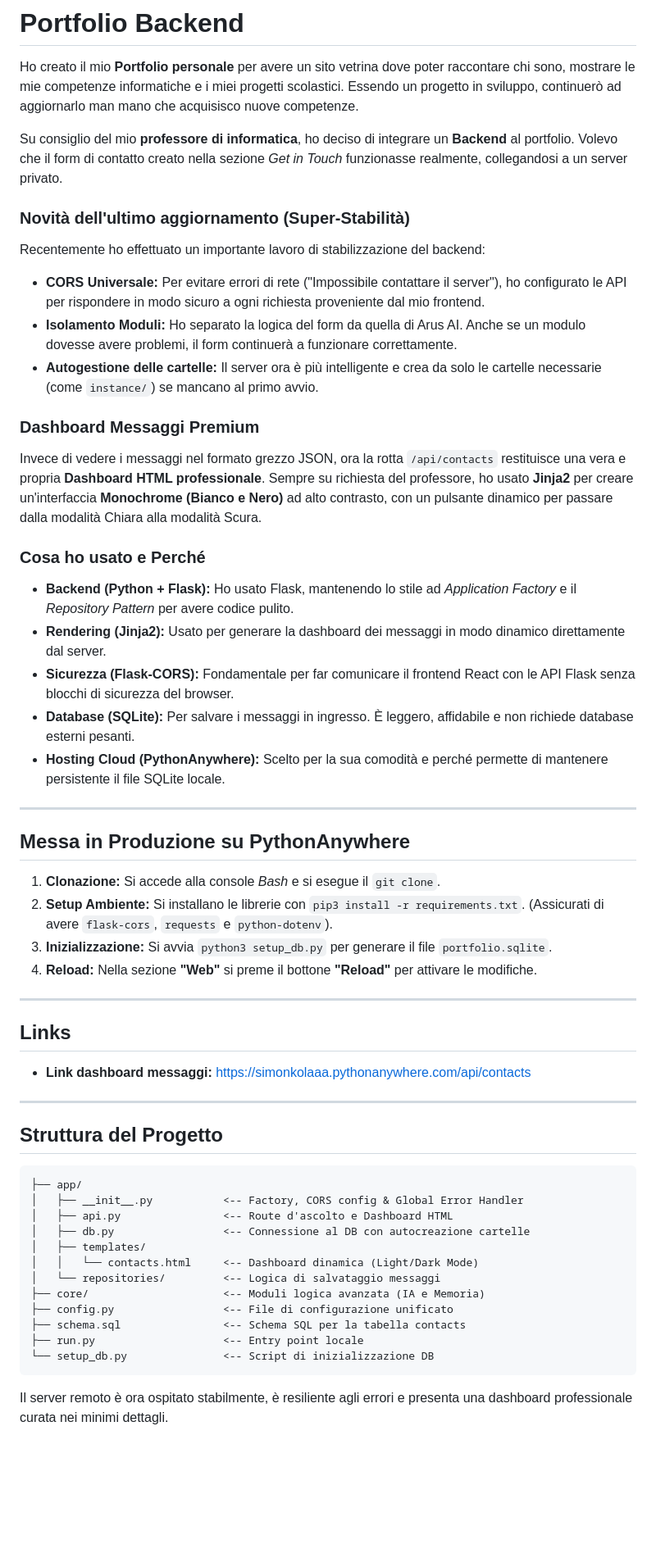
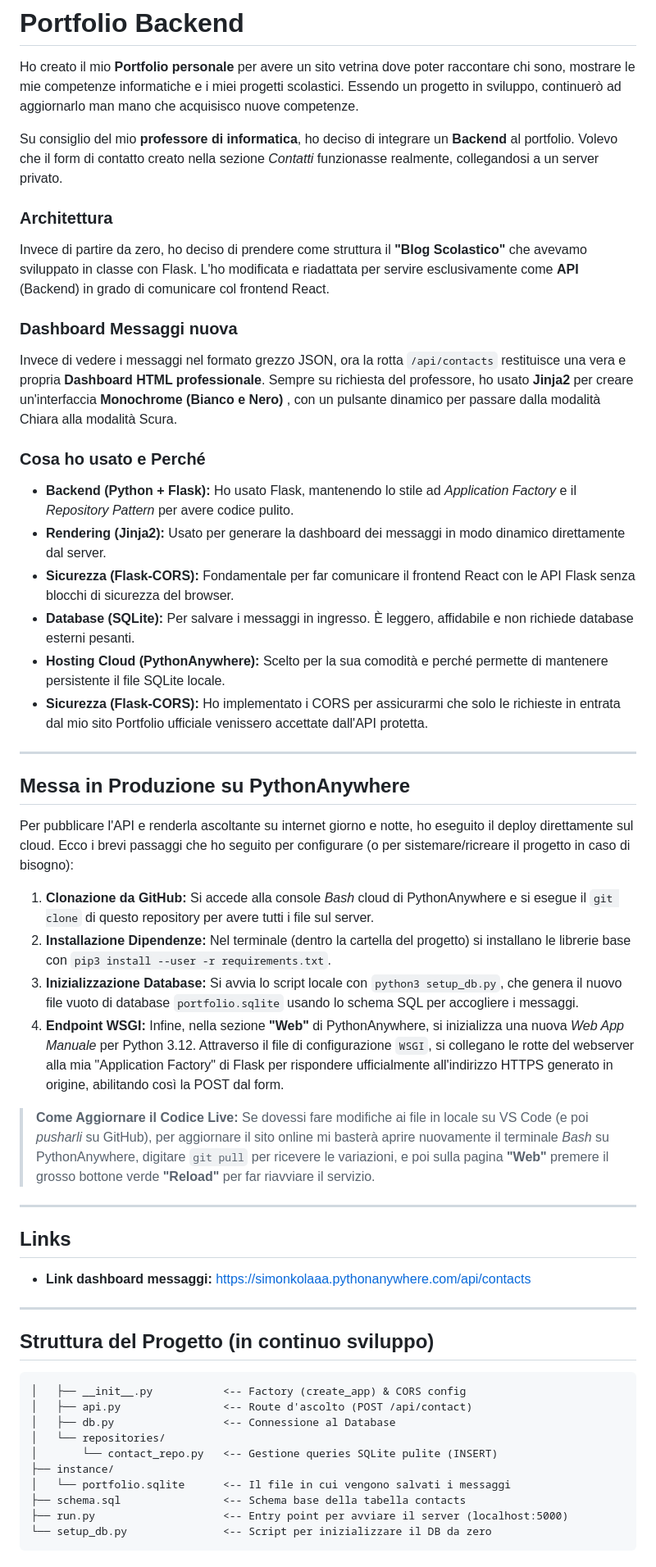
Before and after one commit to simonkolaaa/portfolio-backend, a Markdown page: README.md, the part around the change. Shown at 82% size. Rendered like a GitHub page; blank space fills up the shorter version.

Commit message:
Revise README for clarity and updates

````diff
--- a/README.md
+++ b/README.md
@@ -2,17 +2,15 @@
 
 Ho creato il mio **Portfolio personale** per avere un sito vetrina dove poter raccontare chi sono, mostrare le mie competenze informatiche e i miei progetti scolastici. Essendo un progetto in sviluppo, continuerò ad aggiornarlo man mano che acquisisco nuove competenze.
 
-Su consiglio del mio **professore di informatica**, ho deciso di integrare un **Backend** al portfolio. Volevo che il form di contatto creato nella sezione *Get in Touch* funzionasse realmente, collegandosi a un server privato.
+Su consiglio del mio **professore di informatica**, ho deciso di integrare un **Backend** al portfolio. Volevo che il form di contatto creato nella sezione *Contatti* funzionasse realmente, collegandosi a un server privato.
 
-### Novità dell'ultimo aggiornamento (Super-Stabilità)
-Recentemente ho effettuato un importante lavoro di stabilizzazione del backend:
-- **CORS Universale:** Per evitare errori di rete ("Impossibile contattare il server"), ho configurato le API per rispondere in modo sicuro a ogni richiesta proveniente dal mio frontend.
-- **Isolamento Moduli:** Ho separato la logica del form da quella di Arus AI. Anche se un modulo dovesse avere problemi, il form continuerà a funzionare correttamente.
-- **Autogestione delle cartelle:** Il server ora è più intelligente e crea da solo le cartelle necessarie (come `instance/`) se mancano al primo avvio.
+### Architettura
+Invece di partire da zero, ho deciso di prendere come struttura il **"Blog Scolastico"** che avevamo sviluppato in classe con Flask.
+L'ho modificata e riadattata per servire esclusivamente come **API** (Backend) in grado di comunicare col frontend React.
 
-### Dashboard Messaggi Premium
+### Dashboard Messaggi nuova
 Invece di vedere i messaggi nel formato grezzo JSON, ora la rotta `/api/contacts` restituisce una vera e propria **Dashboard HTML professionale**.
-Sempre su richiesta del professore, ho usato **Jinja2** per creare un'interfaccia **Monochrome (Bianco e Nero)** ad alto contrasto, con un pulsante dinamico per passare dalla modalità Chiara alla modalità Scura.
+Sempre su richiesta del professore, ho usato **Jinja2** per creare un'interfaccia **Monochrome (Bianco e Nero)** , con un pulsante dinamico per passare dalla modalità Chiara alla modalità Scura.
 
 ### Cosa ho usato e Perché
 
@@ -21,36 +19,36 @@ Sempre su richiesta del professore, ho usato **Jinja2** per creare un'interfacci
 - **Sicurezza (Flask-CORS):** Fondamentale per far comunicare il frontend React con le API Flask senza blocchi di sicurezza del browser.
 - **Database (SQLite):** Per salvare i messaggi in ingresso. È leggero, affidabile e non richiede database esterni pesanti.
 - **Hosting Cloud (PythonAnywhere):** Scelto per la sua comodità e perché permette di mantenere persistente il file SQLite locale.
+- **Sicurezza (Flask-CORS):** Ho implementato i CORS per assicurarmi che solo le richieste in entrata dal mio sito Portfolio ufficiale venissero accettate dall'API protetta.
 
 ---
 
 ## Messa in Produzione su PythonAnywhere
+Per pubblicare l'API e renderla ascoltante su internet giorno e notte, ho eseguito il deploy direttamente sul cloud.
+Ecco i brevi passaggi che ho seguito per configurare (o per sistemare/ricreare il progetto in caso di bisogno):
+1. **Clonazione da GitHub:** Si accede alla console *Bash* cloud di PythonAnywhere e si esegue il `git clone` di questo repository per avere tutti i file sul server.
+2. **Installazione Dipendenze:** Nel terminale (dentro la cartella del progetto) si installano le librerie base con `pip3 install --user -r requirements.txt`.
+3. **Inizializzazione Database:** Si avvia lo script locale con `python3 setup_db.py`, che genera il nuovo file vuoto di database `portfolio.sqlite` usando lo schema SQL per accogliere i messaggi.
+4. **Endpoint WSGI:** Infine, nella sezione **"Web"** di PythonAnywhere, si inizializza una nuova *Web App Manuale* per Python 3.12. Attraverso il file di configurazione `WSGI`, si collegano le rotte del webserver alla mia "Application Factory" di Flask per rispondere ufficialmente all'indirizzo HTTPS generato in origine, abilitando così la POST dal form.
 
-1. **Clonazione:** Si accede alla console *Bash* e si esegue il `git clone`.
-2. **Setup Ambiente:** Si installano le librerie con `pip3 install -r requirements.txt`. (Assicurati di avere `flask-cors`, `requests` e `python-dotenv`).
-3. **Inizializzazione:** Si avvia `python3 setup_db.py` per generare il file `portfolio.sqlite`.
-4. **Reload:** Nella sezione **"Web"** si preme il bottone **"Reload"** per attivare le modifiche.
-
+> **Come Aggiornare il Codice Live:**
+> Se dovessi fare modifiche ai file in locale su VS Code (e poi _pusharli_ su GitHub), per aggiornare il sito online mi basterà aprire nuovamente il terminale *Bash* su PythonAnywhere, digitare `git pull` per ricevere le variazioni, e poi sulla pagina **"Web"** premere il grosso bottone verde **"Reload"** per far riavviare il servizio.
 ---
 ## Links
 - **Link dashboard messaggi:** [https://simonkolaaa.pythonanywhere.com/api/contacts](https://simonkolaaa.pythonanywhere.com/api/contacts)
 ---
 
-## Struttura del Progetto
+## Struttura del Progetto (in continuo sviluppo)
 
 ```text
-├── app/
-│   ├── __init__.py           <-- Factory, CORS config & Global Error Handler
-│   ├── api.py                <-- Route d'ascolto e Dashboard HTML
-│   ├── db.py                 <-- Connessione al DB con autocreazione cartelle
-│   ├── templates/
-│   │   └── contacts.html     <-- Dashboard dinamica (Light/Dark Mode)
-│   └── repositories/         <-- Logica di salvataggio messaggi
-├── core/                     <-- Moduli logica avanzata (IA e Memoria)
-├── config.py                 <-- File di configurazione unificato
-├── schema.sql                <-- Schema SQL per la tabella contacts
-├── run.py                    <-- Entry point locale
-└── setup_db.py               <-- Script di inizializzazione DB
+│   ├── __init__.py           <-- Factory (create_app) & CORS config
+│   ├── api.py                <-- Route d'ascolto (POST /api/contact)
+│   ├── db.py                 <-- Connessione al Database
+│   └── repositories/
+│       └── contact_repo.py   <-- Gestione queries SQLite pulite (INSERT)
+├── instance/
+│   └── portfolio.sqlite      <-- Il file in cui vengono salvati i messaggi
+├── schema.sql                <-- Schema base della tabella contacts
+├── run.py                    <-- Entry point per avviare il server (localhost:5000)
+└── setup_db.py               <-- Script per inizializzare il DB da zero
 ```
-
-Il server remoto è ora ospitato stabilmente, è resiliente agli errori e presenta una dashboard professionale curata nei minimi dettagli.
````
